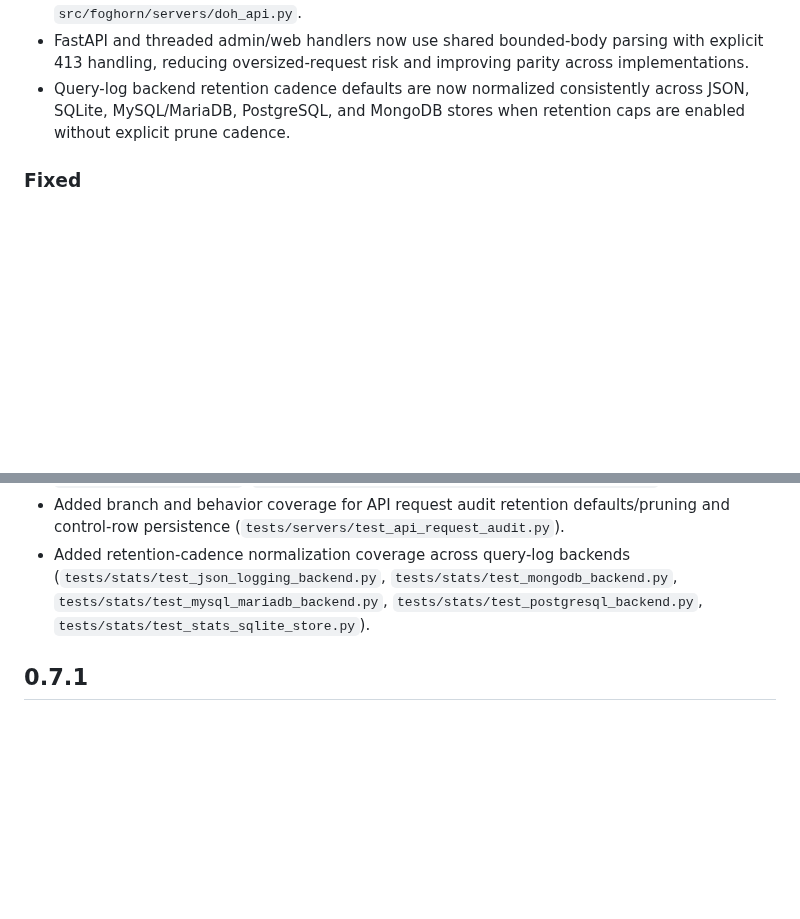
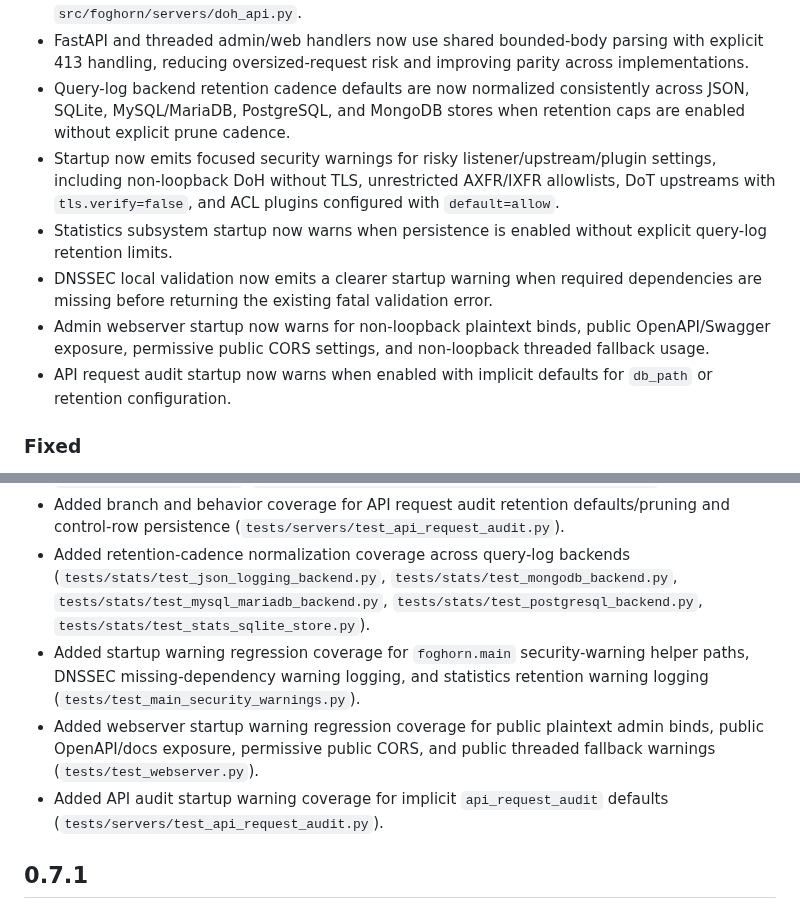
Before and after one commit to zallison/foghorn, a Markdown page: CHANGELOG.md, 2 parts joined by grey strips. Drawn GitHub-style; blank space fills up the shorter version.

Commit message:
docs(changelog): record security-warning startup changes
### Changed
- documented new startup/admin warning behavior for risky listener, auth, CORS, AXFR, DoH, DoT, ACL, and persistence-retention configurations
- documented API audit warning behavior when enabled with implicit defaults

### Tests
- documented newly added warning-focused regression coverage for main startup warnings, webserver warnings, and API audit warning paths

```diff
--- a/CHANGELOG.md
+++ b/CHANGELOG.md
@@ -27,6 +27,11 @@ All notable changes to this project will be documented in this file.
 - DoH server startup now builds uvicorn settings through shared limit-derivation helpers, improving consistency of concurrency/backlog/body-safety defaults in `src/foghorn/servers/doh_api.py`.
 - FastAPI and threaded admin/web handlers now use shared bounded-body parsing with explicit 413 handling, reducing oversized-request risk and improving parity across implementations.
 - Query-log backend retention cadence defaults are now normalized consistently across JSON, SQLite, MySQL/MariaDB, PostgreSQL, and MongoDB stores when retention caps are enabled without explicit prune cadence.
+- Startup now emits focused security warnings for risky listener/upstream/plugin settings, including non-loopback DoH without TLS, unrestricted AXFR/IXFR allowlists, DoT upstreams with `tls.verify=false`, and ACL plugins configured with `default=allow`.
+- Statistics subsystem startup now warns when persistence is enabled without explicit query-log retention limits.
+- DNSSEC local validation now emits a clearer startup warning when required dependencies are missing before returning the existing fatal validation error.
+- Admin webserver startup now warns for non-loopback plaintext binds, public OpenAPI/Swagger exposure, permissive public CORS settings, and non-loopback threaded fallback usage.
+- API request audit startup now warns when enabled with implicit defaults for `db_path` or retention configuration.
 ### Fixed
 - RateLimit webserver stats now resolve runtime reader callbacks by `db_path` using exact, absolute, and normalized suffix matching, preventing missed current-window/profile metrics when configured paths and plugin runtime paths differ.
 - Admin plugin/cache paged tables now retain active search text, sort selection, page size, and enabled filters across auto-refresh cycles, preventing view resets while monitoring mDNS and other plugin pages.
@@ -43,6 +48,9 @@ All notable changes to this project will be documented in this file.
 - Added and expanded regression tests for bounded async request-body reads and DoH/webserver oversized-body handling paths (`tests/servers/test_doh_api_unit.py`, `tests/test_webserver.py`, `tests/test_webserver_routes_core_branch_coverage.py`).
 - Added branch and behavior coverage for API request audit retention defaults/pruning and control-row persistence (`tests/servers/test_api_request_audit.py`).
 - Added retention-cadence normalization coverage across query-log backends (`tests/stats/test_json_logging_backend.py`, `tests/stats/test_mongodb_backend.py`, `tests/stats/test_mysql_mariadb_backend.py`, `tests/stats/test_postgresql_backend.py`, `tests/stats/test_stats_sqlite_store.py`).
+- Added startup warning regression coverage for `foghorn.main` security-warning helper paths, DNSSEC missing-dependency warning logging, and statistics retention warning logging (`tests/test_main_security_warnings.py`).
+- Added webserver startup warning regression coverage for public plaintext admin binds, public OpenAPI/docs exposure, permissive public CORS, and public threaded fallback warnings (`tests/test_webserver.py`).
+- Added API audit startup warning coverage for implicit `api_request_audit` defaults (`tests/servers/test_api_request_audit.py`).
 
 ## 0.7.1
 ### Added
```
